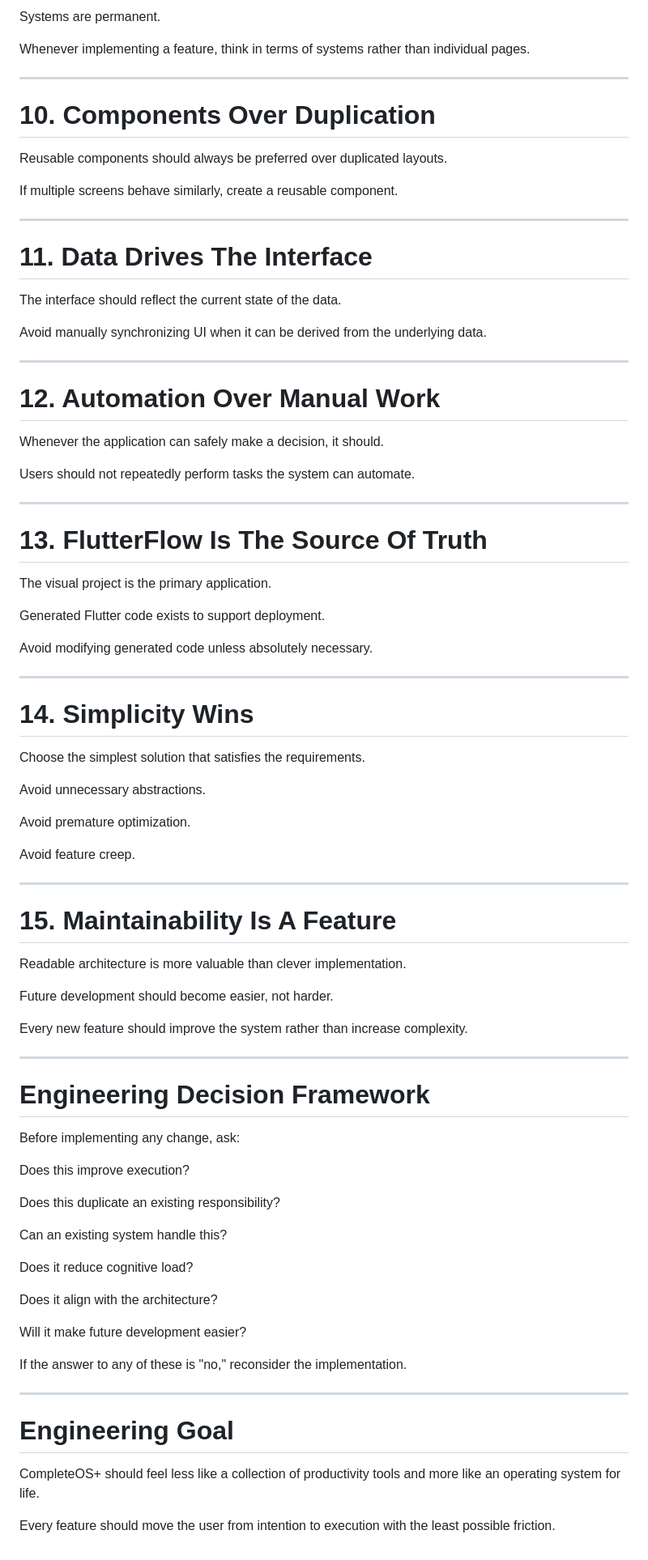
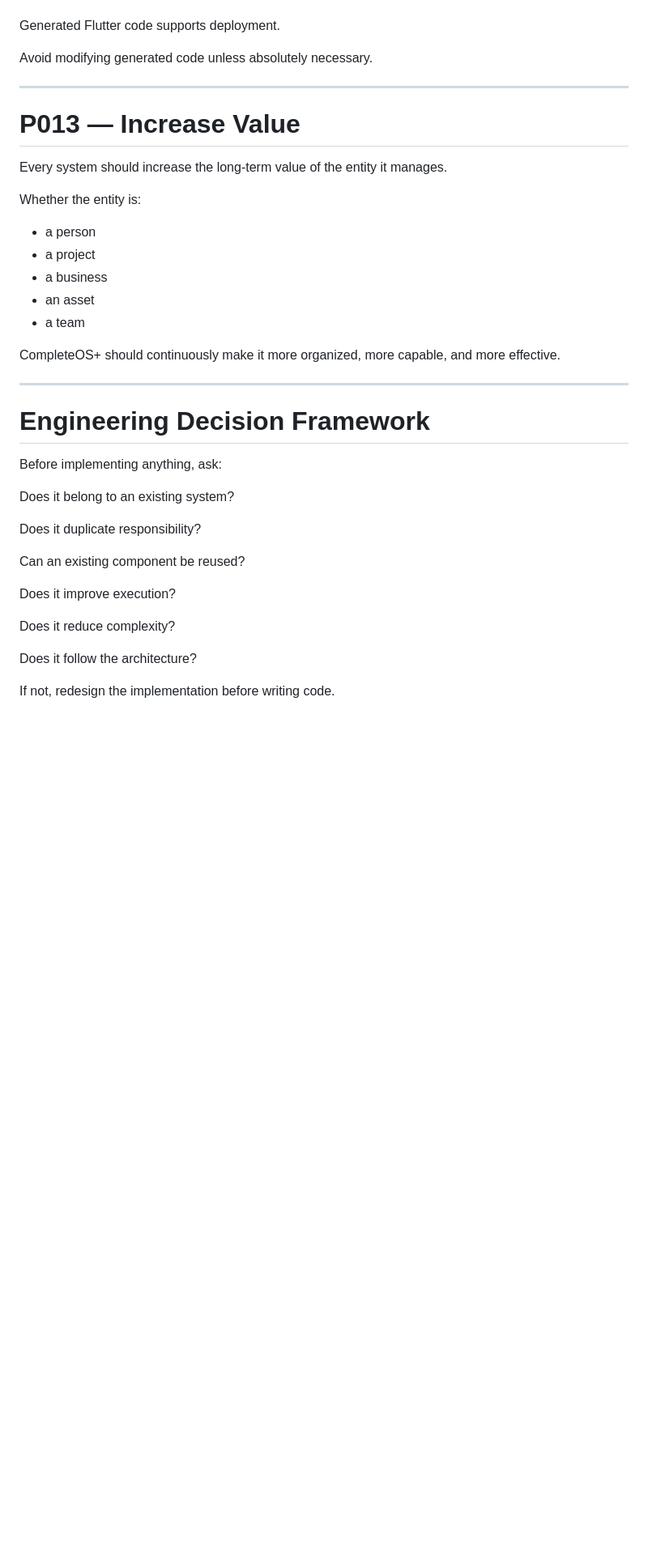
Before and after one commit to ShafiDarr/CompleteOS-plus, a Markdown page: SYSTEM_PRINCIPLES.md, the part around one of its changes. Shown at 81% size. Rendered like a GitHub page; blank space fills up the shorter version.

```diff
--- a/SYSTEM_PRINCIPLES.md
+++ b/SYSTEM_PRINCIPLES.md
@@ -112,88 +167,40 @@ Pages are temporary.
 
-Systems are permanent.
-
-Whenever implementing a feature, think in terms of systems rather than individual pages.
-
----
-
-# 10. Components Over Duplication
-
-Reusable components should always be preferred over duplicated layouts.
-
-If multiple screens behave similarly, create a reusable component.
-
----
-
-# 11. Data Drives The Interface
-
-The interface should reflect the current state of the data.
-
-Avoid manually synchronizing UI when it can be derived from the underlying data.
-
----
-
-# 12. Automation Over Manual Work
-
-Whenever the application can safely make a decision, it should.
-
-Users should not repeatedly perform tasks the system can automate.
-
----
-
-# 13. FlutterFlow Is The Source Of Truth
-
-The visual project is the primary application.
-
-Generated Flutter code exists to support deployment.
+Generated Flutter code supports deployment.
 
 Avoid modifying generated code unless absolutely necessary.
 
 ---
 
-# 14. Simplicity Wins
+# P013 — Increase Value
 
-Choose the simplest solution that satisfies the requirements.
+Every system should increase the long-term value of the entity it manages.
 
-Avoid unnecessary abstractions.
+Whether the entity is:
 
-Avoid premature optimization.
+- a person
+- a project
+- a business
+- an asset
+- a team
 
-Avoid feature creep.
-
----
-
-# 15. Maintainability Is A Feature
-
-Readable architecture is more valuable than clever implementation.
-
-Future development should become easier, not harder.
-
-Every new feature should improve the system rather than increase complexity.
+CompleteOS+ should continuously make it more organized, more capable, and more effective.
 
 ---
 
 # Engineering Decision Framework
 
-Before implementing any change, ask:
+Before implementing anything, ask:
 
-Does this improve execution?
+Does it belong to an existing system?
 
-Does this duplicate an existing responsibility?
+Does it duplicate responsibility?
 
-Can an existing system handle this?
+Can an existing component be reused?
 
-Does it reduce cognitive load?
+Does it improve execution?
 
-Does it align with the architecture?
+Does it reduce complexity?
 
-Will it make future development easier?
+Does it follow the architecture?
 
-If the answer to any of these is "no," reconsider the implementation.
-
----
-
-# Engineering Goal
-
-CompleteOS+ should feel less like a collection of productivity tools and more like an operating system for life.
-
-Every feature should move the user from intention to execution with the least possible friction.
+If not, redesign the implementation before writing code.
```
Also changed, not shown: other parts of SYSTEM_PRINCIPLES.md (+110 -55 lines).
